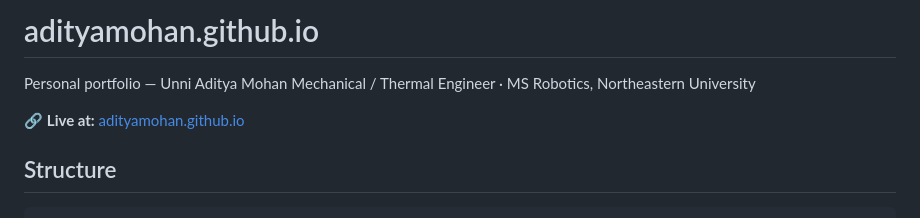
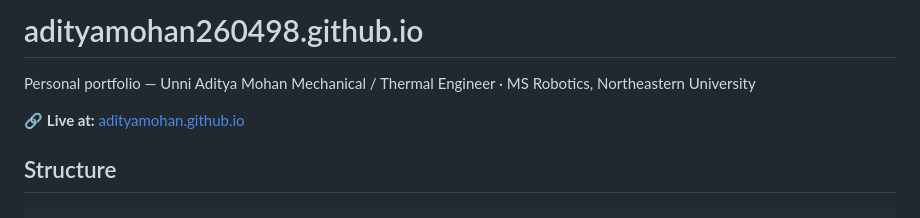
Before and after one commit to Adityamohan260498/Adityamohan260498.github.io, a Markdown page: README.md, the part around one of its changes. GitHub-like rendering.

Commit message:
Update GitHub username in README.md

```diff
--- a/README.md
+++ b/README.md
@@ -1,4 +1,4 @@
-# adityamohan.github.io
+# adityamohan260498.github.io
 
 Personal portfolio — Unni Aditya Mohan
 Mechanical / Thermal Engineer · MS Robotics, Northeastern University
```
Also changed, not shown: other parts of README.md (+1 -1 lines).
